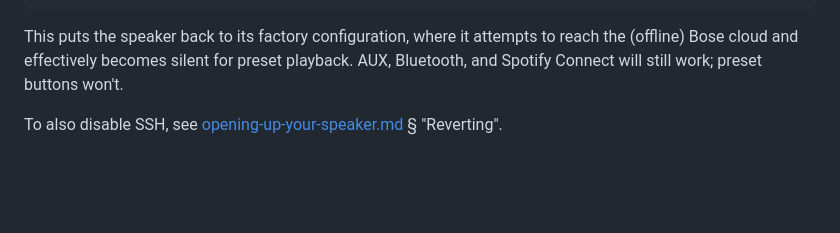
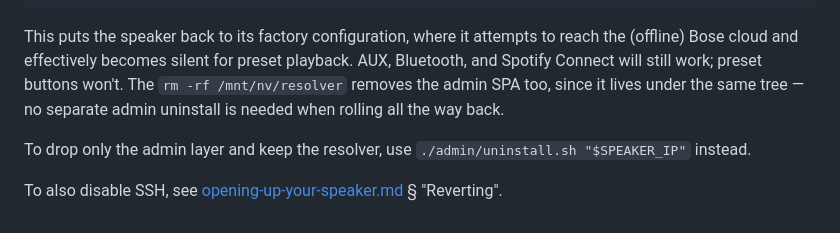
Before and after one commit to skarl/bose-soundtouch-resurrect, a Markdown page: docs/installation.md, the part around one of its changes. Rendered like a GitHub page; blank space fills up the shorter version.

```diff
--- a/docs/installation.md
+++ b/docs/installation.md
@@ -189,7 +227,12 @@ $SSH root@$SPEAKER_IP '
 This puts the speaker back to its factory configuration, where it
 attempts to reach the (offline) Bose cloud and effectively becomes
 silent for preset playback. AUX, Bluetooth, and Spotify Connect will
-still work; preset buttons won't.
+still work; preset buttons won't. The `rm -rf /mnt/nv/resolver`
+removes the admin SPA too, since it lives under the same tree — no
+separate admin uninstall is needed when rolling all the way back.
+
+To drop only the admin layer and keep the resolver, use
+`./admin/uninstall.sh "$SPEAKER_IP"` instead.
 
 To also disable SSH, see [opening-up-your-speaker.md](opening-up-your-speaker.md)
 § "Reverting".
```
Also changed, not shown: other parts of docs/installation.md (+46 -8 lines), README.md (+12 -10 lines).
